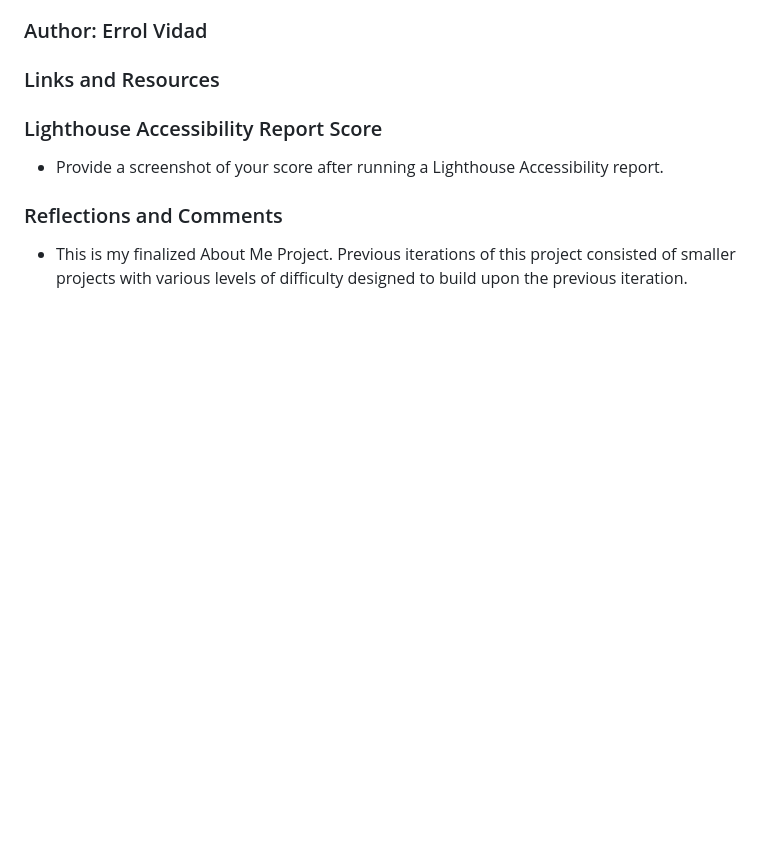
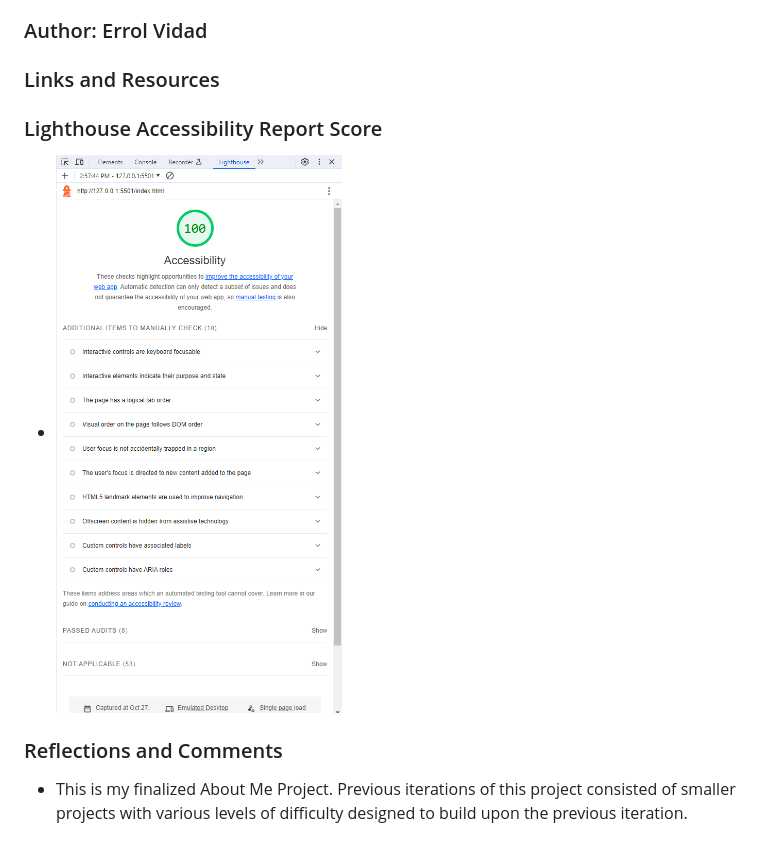
Before and after one commit to Code-Fellows-School-Work/cf201-lab5b, a Markdown page: README.md, the part around the change. Drawn GitHub-style; pictures changed too: img/Capture lab5b.PNG (added); blank space fills up the shorter version.

Commit message:
added lighthouse score

```diff
--- a/README.md
+++ b/README.md
@@ -10,7 +10,7 @@ I imported work from a previous project and developed a website designed to teac
 
 ### Lighthouse Accessibility Report Score
 
-* Provide a screenshot of your score after running a Lighthouse Accessibility report.
+* ![Lighthouse Score Lab5b](/img/Capture%20lab5b.PNG)
 
 ### Reflections and Comments
 
```
